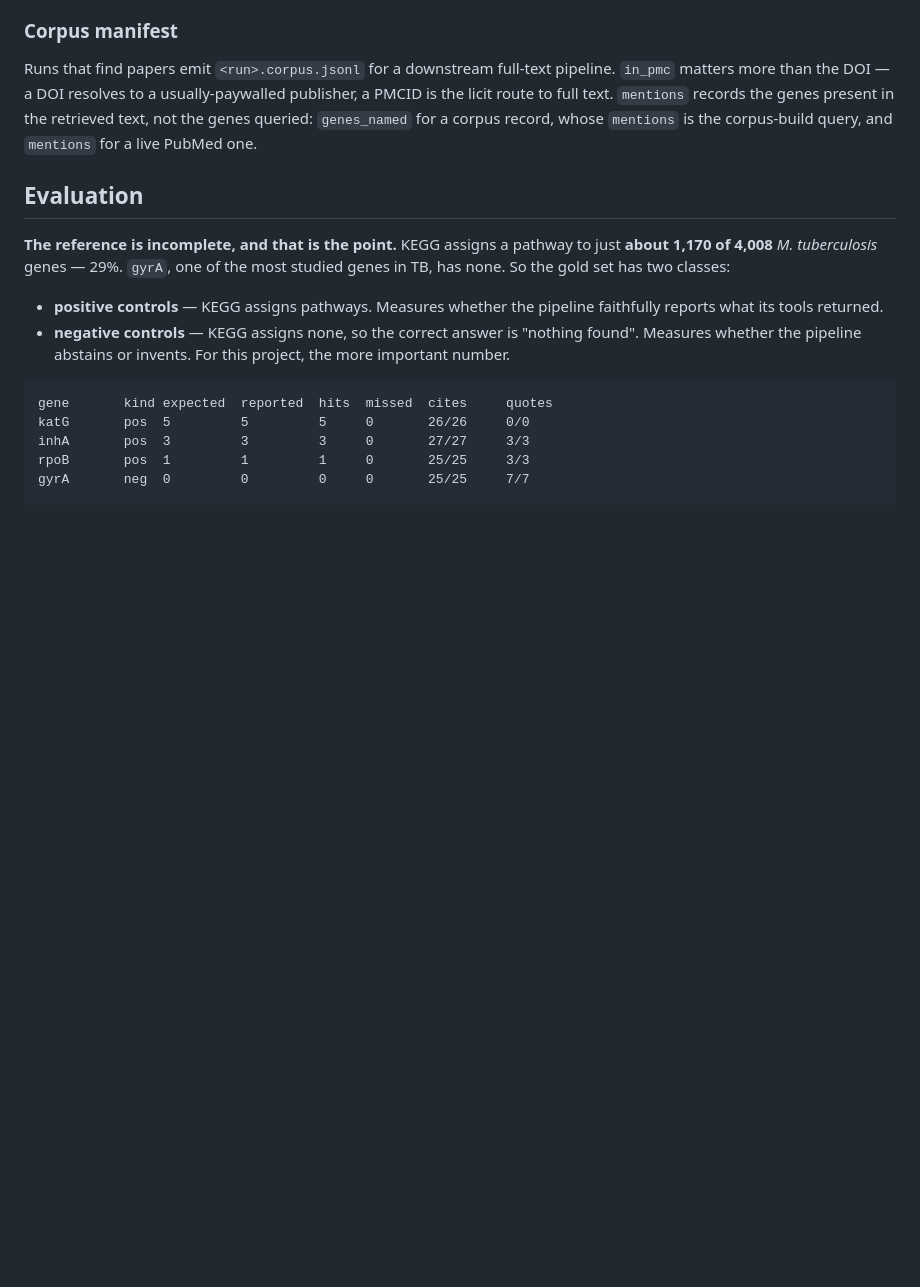
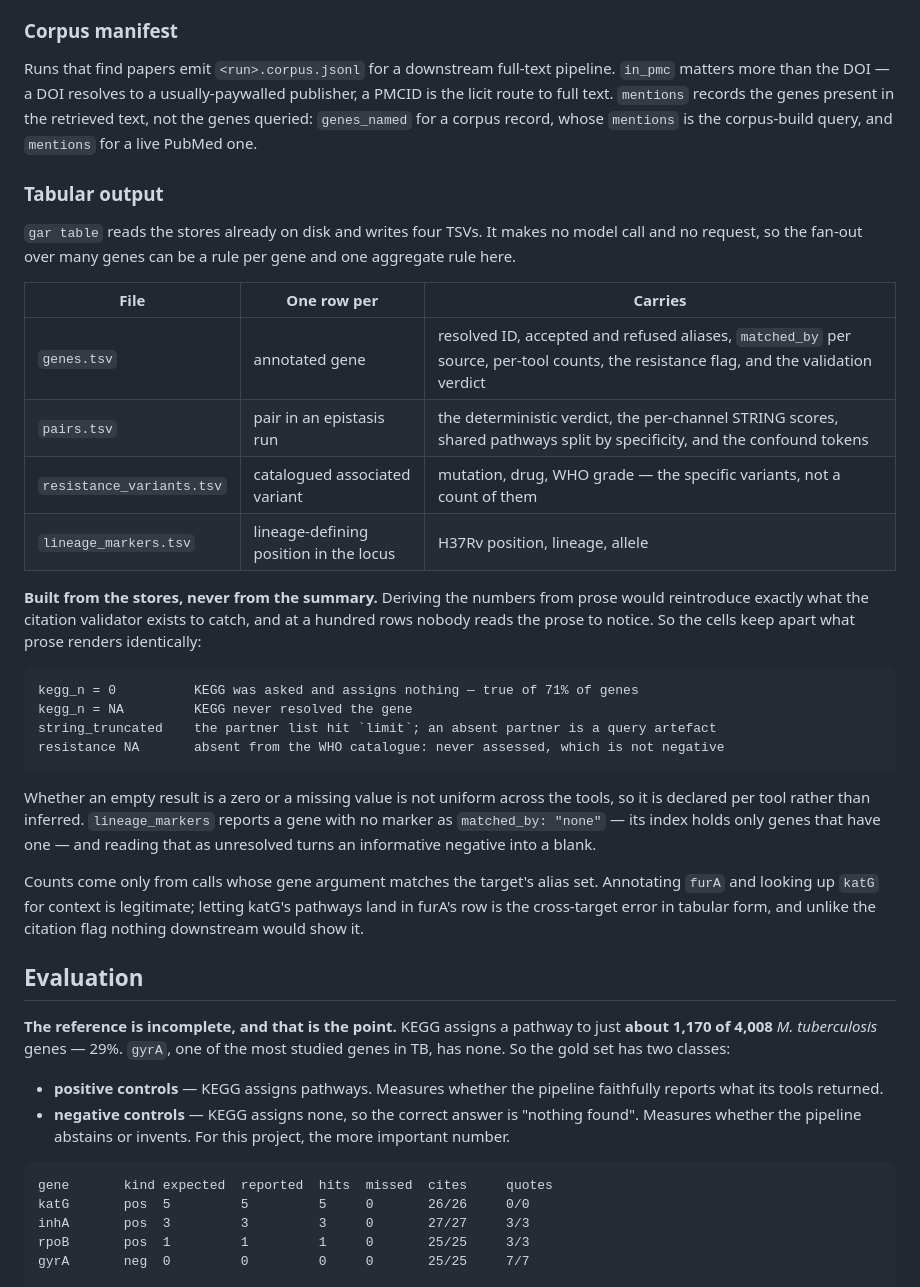
Before and after one commit to YaaOppong/kegg-string-mcp, a Markdown page: README.md, the part around one of its changes. Rendered like a GitHub page; blank space fills up the shorter version.

````diff
--- a/README.md
+++ b/README.md
@@ -168,6 +207,41 @@ Runs that find papers emit `<run>.corpus.jsonl` for a downstream full-text pipel
 a PMCID is the licit route to full text. `mentions` records the genes present
 in the retrieved text, not the genes queried: `genes_named` for a corpus record, whose
 `mentions` is the corpus-build query, and `mentions` for a live PubMed one.
+
+### Tabular output
+
+`gar table` reads the stores already on disk and writes four TSVs. It makes no model
+call and no request, so the fan-out over many genes can be a rule per gene and one
+aggregate rule here.
+
+| File | One row per | Carries |
+|---|---|---|
+| `genes.tsv` | annotated gene | resolved ID, accepted and refused aliases, `matched_by` per source, per-tool counts, the resistance flag, and the validation verdict |
+| `pairs.tsv` | pair in an epistasis run | the deterministic verdict, the per-channel STRING scores, shared pathways split by specificity, and the confound tokens |
+| `resistance_variants.tsv` | catalogued associated variant | mutation, drug, WHO grade — the specific variants, not a count of them |
+| `lineage_markers.tsv` | lineage-defining position in the locus | H37Rv position, lineage, allele |
+
+**Built from the stores, never from the summary.** Deriving the numbers from prose
+would reintroduce exactly what the citation validator exists to catch, and at a hundred
+rows nobody reads the prose to notice. So the cells keep apart what prose renders
+identically:
+
+```
+kegg_n = 0          KEGG was asked and assigns nothing — true of 71% of genes
+kegg_n = NA         KEGG never resolved the gene
+string_truncated    the partner list hit `limit`; an absent partner is a query artefact
+resistance NA       absent from the WHO catalogue: never assessed, which is not negative
+```
+
+Whether an empty result is a zero or a missing value is not uniform across the tools, so
+it is declared per tool rather than inferred. `lineage_markers` reports a gene with no
+marker as `matched_by: "none"` — its index holds only genes that have one — and reading
+that as unresolved turns an informative negative into a blank.
+
+Counts come only from calls whose gene argument matches the target's alias set.
+Annotating `furA` and looking up `katG` for context is legitimate; letting katG's
+pathways land in furA's row is the cross-target error in tabular form, and unlike the
+citation flag nothing downstream would show it.
 
 ## Evaluation
 
````
Also changed, not shown: other parts of README.md (+43 -1 lines).
